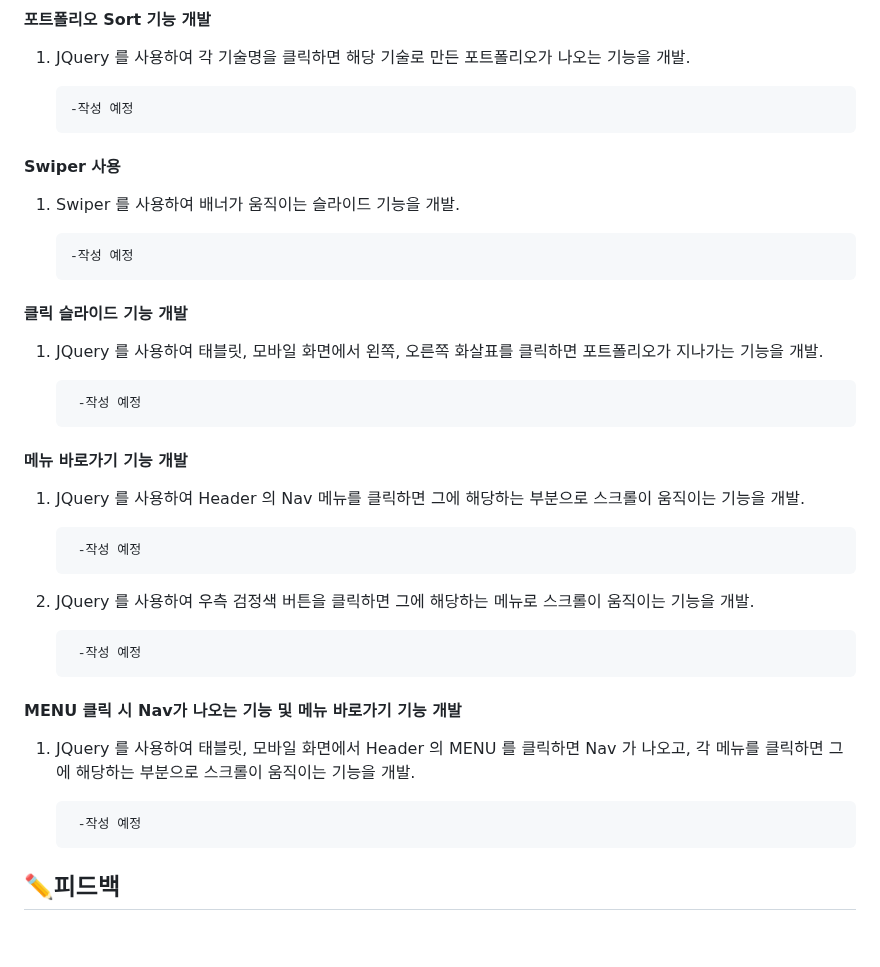
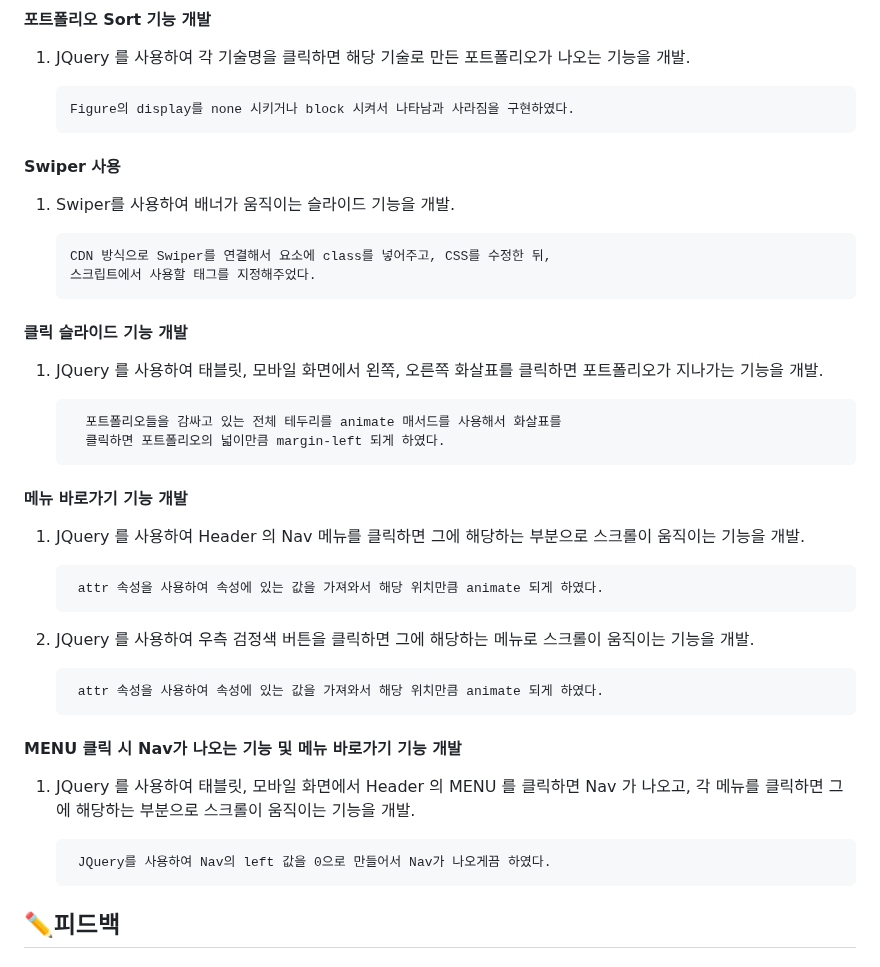
Before and after one commit to Ljason2/myportfolio2, a Markdown page: README.md, the part around the change. Drawn GitHub-style; blank space fills up the shorter version.

```diff
--- a/README.md
+++ b/README.md
@@ -54,39 +54,43 @@
 
 1.  JQuery 를 사용하여 각 기술명을 클릭하면 해당 기술로 만든 포트폴리오가 나오는 기능을 개발.
 
-        -작성 예정
+        Figure의 display를 none 시키거나 block 시켜서 나타남과 사라짐을 구현하였다.
 
 
 #### Swiper 사용
 
-1.  Swiper 를 사용하여 배너가 움직이는 슬라이드 기능을 개발.
+1.  Swiper를 사용하여 배너가 움직이는 슬라이드 기능을 개발.
 
-        -작성 예정
+        CDN 방식으로 Swiper를 연결해서 요소에 class를 넣어주고, CSS를 수정한 뒤,
+        스크립트에서 사용할 태그를 지정해주었다.
 
 
 #### 클릭 슬라이드 기능 개발
 
 1. JQuery 를 사용하여 태블릿, 모바일 화면에서 왼쪽, 오른쪽 화살표를 클릭하면 포트폴리오가 지나가는 기능을 개발.
 
-        -작성 예정
+         포트폴리오들을 감싸고 있는 전체 테두리를 animate 매서드를 사용해서 화살표를
+         클릭하면 포트폴리오의 넓이만큼 margin-left 되게 하였다.
+
 
 
 #### 메뉴 바로가기 기능 개발
 
 1. JQuery 를 사용하여 Header 의 Nav 메뉴를 클릭하면 그에 해당하는 부분으로 스크롤이 움직이는 기능을 개발.
 
-        -작성 예정
+        attr 속성을 사용하여 속성에 있는 값을 가져와서 해당 위치만큼 animate 되게 하였다.
 
 2. JQuery 를 사용하여 우측 검정색 버튼을 클릭하면 그에 해당하는 메뉴로 스크롤이 움직이는 기능을 개발.
 
-        -작성 예정
+        attr 속성을 사용하여 속성에 있는 값을 가져와서 해당 위치만큼 animate 되게 하였다.
 
 #### MENU 클릭 시 Nav가 나오는 기능 및 메뉴 바로가기 기능 개발
 
 1. JQuery 를 사용하여 태블릿, 모바일 화면에서 Header 의 MENU 를 클릭하면 Nav 가 나오고,
 각 메뉴를 클릭하면 그에 해당하는 부분으로 스크롤이 움직이는 기능을 개발.
 
-        -작성 예정
+        JQuery를 사용하여 Nav의 left 값을 0으로 만들어서 Nav가 나오게끔 하였다.
+
 
 ## :pencil2:피드백
 
```
